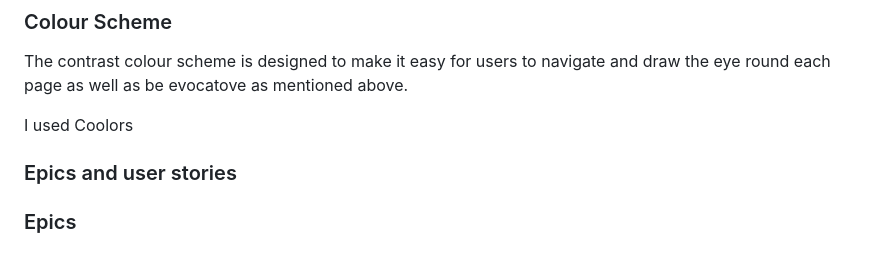
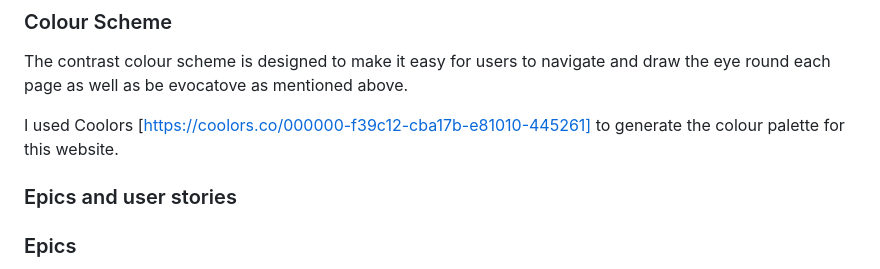
Before and after one commit to Geoff-Fletcher/True_Review, a Markdown page: README.md, the part around the change. Rendered like a GitHub page.

Commit message:
Update Readme Coolors

```diff
--- a/README.md
+++ b/README.md
@@ -104,7 +104,7 @@ My design ideas came from the classic color and aesthetic of old glamorous Holly
 
 The contrast colour scheme is designed to make it easy for users to navigate and draw the eye round each page as well as be evocatove as mentioned above.
 
-I used Coolors
+I used Coolors [https://coolors.co/000000-f39c12-cba17b-e81010-445261] to generate the colour palette for this website.
 
 ### Epics and user stories
 
```
